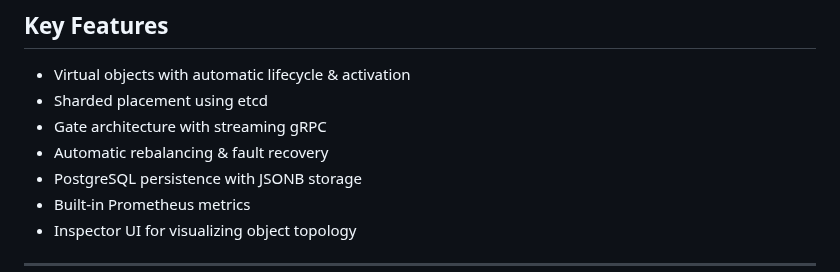
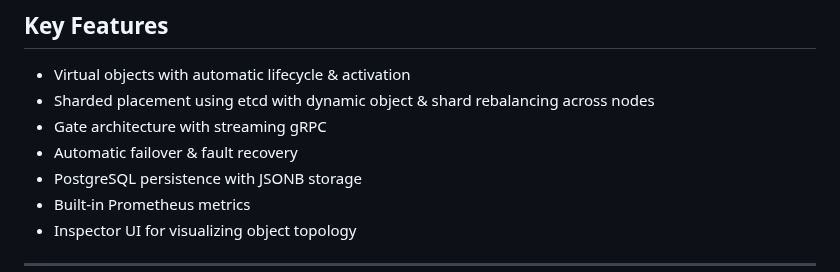
Before and after one commit to xiaonanln/goverse, a Markdown page: README.md, the part around the change. Drawn GitHub-style.

Commit message:
Update README.md to highlight sharded placement rebalancing capabilities
Co-authored-by: xiaonanln <756065+xiaonanln@users.noreply.github.com>

```diff
--- a/README.md
+++ b/README.md
@@ -14,9 +14,9 @@ Designed for building fault-tolerant backend services and large-scale real-time
 ## Key Features
 
 - Virtual objects with automatic lifecycle & activation
-- Sharded placement using etcd
+- Sharded placement using etcd with dynamic object & shard rebalancing across nodes
 - Gate architecture with streaming gRPC
-- Automatic rebalancing & fault recovery
+- Automatic failover & fault recovery
 - PostgreSQL persistence with JSONB storage
 - Built-in Prometheus metrics
 - Inspector UI for visualizing object topology
```
